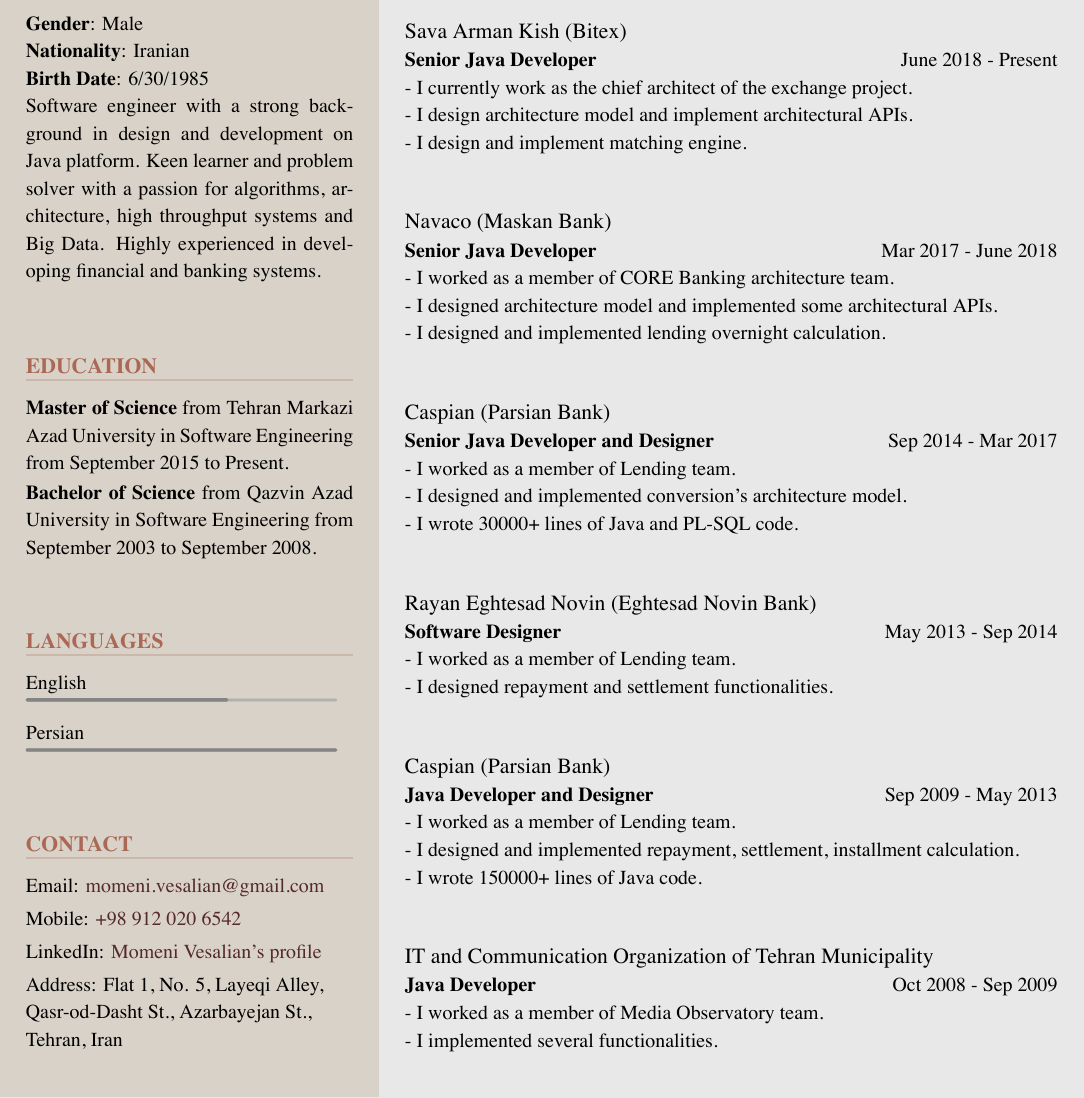
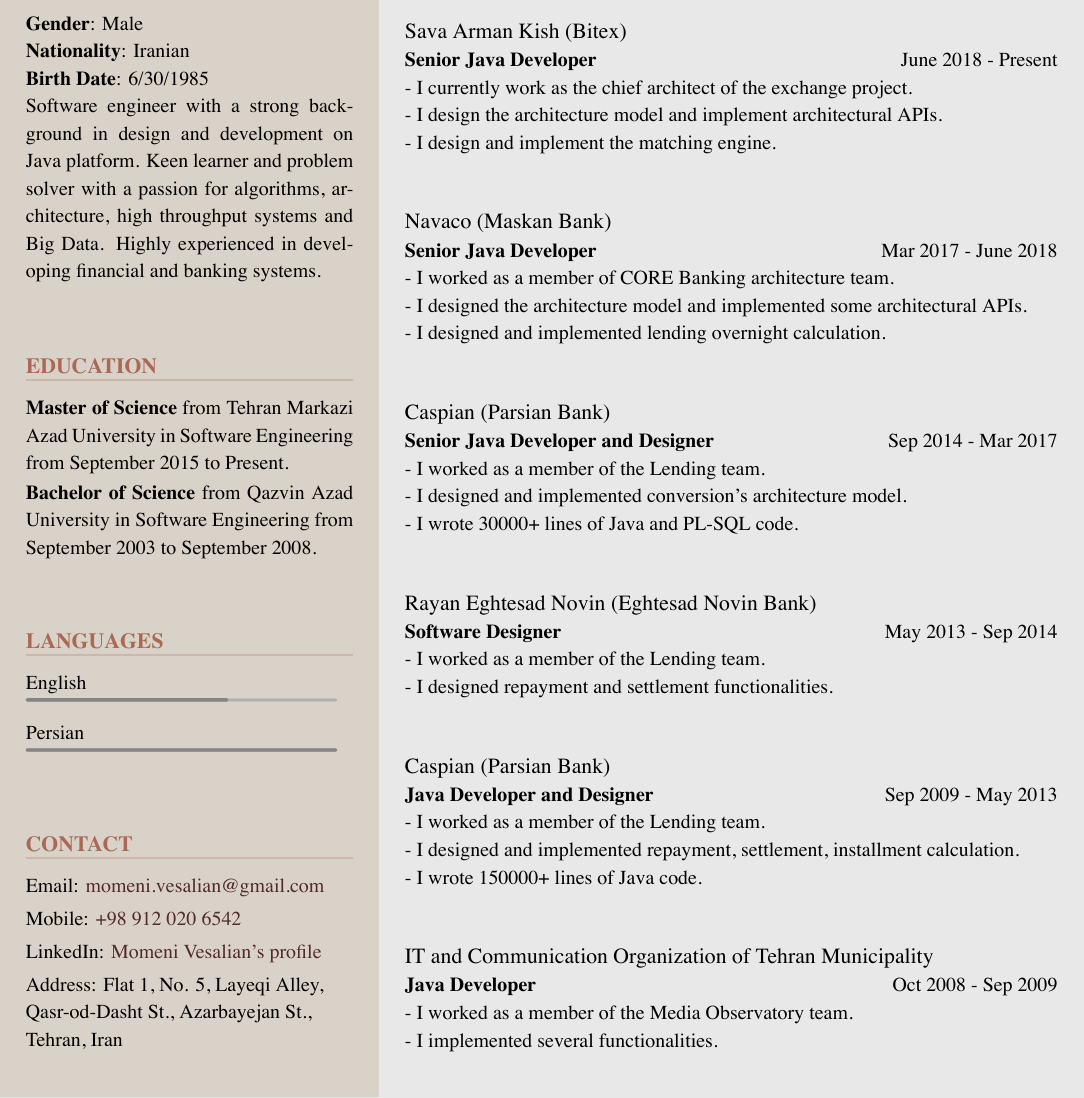
Before and after one commit to momeni-vesalian/professional-graphical-resume, a LaTeX CV (src/vesalian/resume.tex, which reads src/vesalian/sections/work-experiences.tex): part of page 1 of 2, cut so that both start at the same text. The pictures show the PDF file vesalian-resume.pdf that the author committed with the source.

Commit message:
Change some sentences

```diff
--- a/src/vesalian/sections/work-experiences.tex
+++ b/src/vesalian/sections/work-experiences.tex
@@ -13,8 +13,8 @@
     }{
         \begin{jrdescription}
             - I currently work as the chief architect of the exchange project.\linebreak
-            - I design architecture model and implement architectural APIs.\linebreak
-            - I design and implement matching engine.\linebreak
+            - I design the architecture model and implement architectural APIs.\linebreak
+            - I design and implement the matching engine.\linebreak
         \end{jrdescription}
     }
     \jexperience{
@@ -26,7 +26,7 @@
     }{
         \begin{jrdescription}
             - I worked as a member of CORE Banking architecture team.\linebreak
-            - I designed architecture model and implemented some architectural APIs.\linebreak
+            - I designed the architecture model and implemented some architectural APIs.\linebreak
             - I designed and implemented lending overnight calculation.\linebreak
         \end{jrdescription}
     }
@@ -38,7 +38,7 @@
         \jrsubsubcaption{Sep 2014 - Mar 2017}
     }{
         \begin{jrdescription}
-            - I worked as a member of Lending team.\linebreak
+            - I worked as a member of the Lending team.\linebreak
             - I designed and implemented conversion's architecture model.\linebreak
             - I wrote 30000+ lines of Java and PL-SQL code.\linebreak
         \end{jrdescription}
@@ -51,7 +51,7 @@
         \jrsubsubcaption{May 2013 - Sep 2014}
     }{
         \begin{jrdescription}
-            - I worked as a member of Lending team.\linebreak
+            - I worked as a member of the Lending team.\linebreak
             - I designed repayment and settlement functionalities.\linebreak
         \end{jrdescription}
     }
@@ -63,7 +63,7 @@
         \jrsubsubcaption{Sep 2009 - May 2013}
     }{
         \begin{jrdescription}
-            - I worked as a member of Lending team.\linebreak
+            - I worked as a member of the Lending team.\linebreak
             - I designed and implemented repayment, settlement, installment calculation.\linebreak
             - I wrote 150000+ lines of Java code.\linebreak
         \end{jrdescription}
@@ -76,7 +76,7 @@
         \jrsubsubcaption{Oct 2008 - Sep 2009}
     }{
         \begin{jrdescription}
-            - I worked as a member of Media Observatory team.\linebreak
+            - I worked as a member of the Media Observatory team.\linebreak
             - I implemented several functionalities.\linebreak
         \end{jrdescription}
     }
```
Also changed, not shown: src/vesalian/sections/projects.tex (+7 -7 lines), vesalian-resume.jpg, vesalian-resume.pdf.
